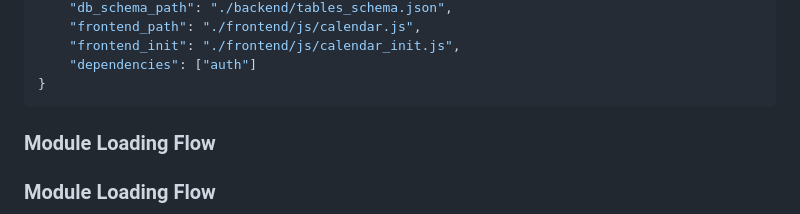
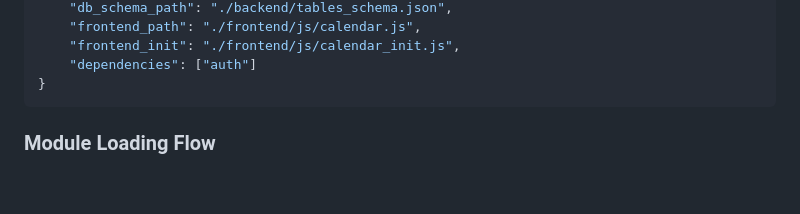
Before and after one commit to ThibNach/HomeDoo, a Markdown page: README.md, the part around the change. Drawn GitHub-style; blank space fills up the shorter version.

Commit message:
[CORE] fix readme

````diff
--- a/README.md
+++ b/README.md
@@ -90,8 +90,6 @@ HomeDoo/
     "dependencies": ["auth"]
 }
 ```
-
-### Module Loading Flow
 
 ### Module Loading Flow
 
````
